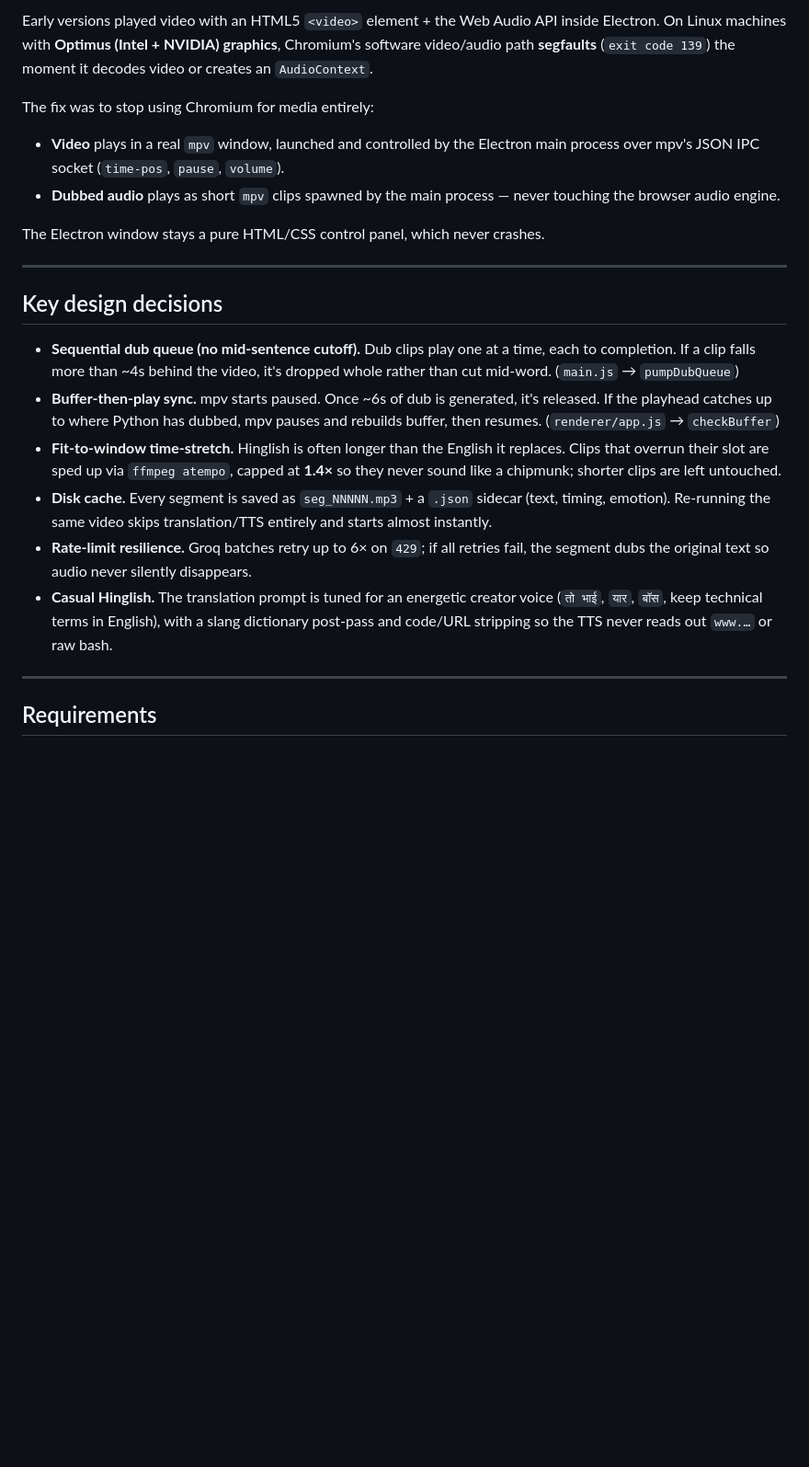
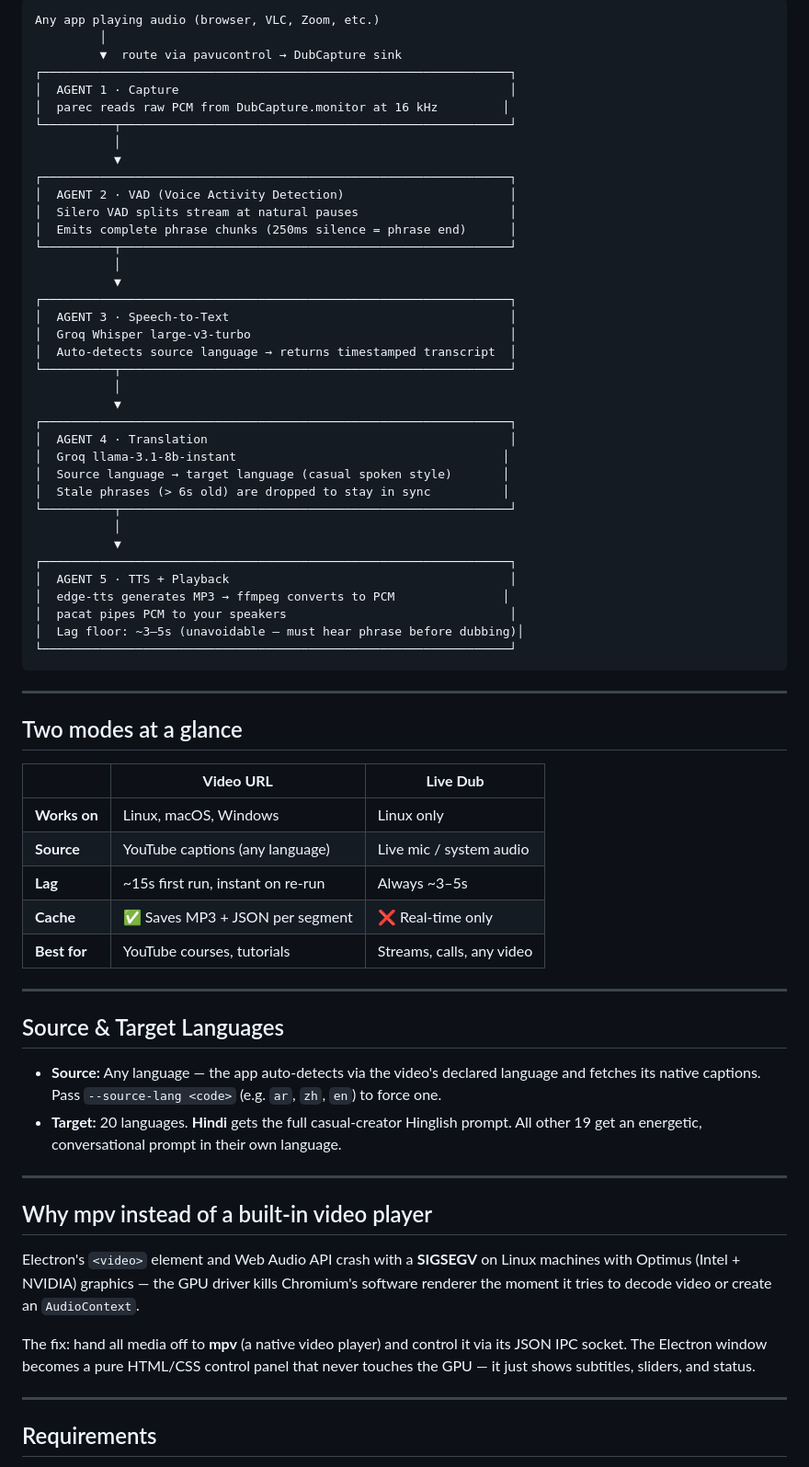
Before and after one commit to Ashut90/youtube-dubber, a Markdown page: README.md, the part around one of its changes. Shown at 92% size. Rendered like a GitHub page; blank space fills up the shorter version.

Commit message:
Rewrite architecture section: step-by-step flow diagrams for both modes, updated troubleshooting

````diff
--- a/README.md
+++ b/README.md
@@ -106,22 +112,76 @@ The **video renders in a separate mpv window** (more on why below). The Electron
 
-Early versions played video with an HTML5 `<video>` element + the Web Audio API inside Electron. On Linux machines with **Optimus (Intel + NVIDIA) graphics**, Chromium's software video/audio path **segfaults** (`exit code 139`) the moment it decodes video or creates an `AudioContext`.
-
-The fix was to stop using Chromium for media entirely:
-- **Video** plays in a real `mpv` window, launched and controlled by the Electron main process over mpv's JSON IPC socket (`time-pos`, `pause`, `volume`).
-- **Dubbed audio** plays as short `mpv` clips spawned by the main process — never touching the browser audio engine.
-
-The Electron window stays a pure HTML/CSS control panel, which never crashes.
+```
+Any app playing audio (browser, VLC, Zoom, etc.)
+         │
+         ▼  route via pavucontrol → DubCapture sink
+┌─────────────────────────────────────────────────────────────────┐
+│  AGENT 1 · Capture                                              │
+│  parec reads raw PCM from DubCapture.monitor at 16 kHz         │
+└──────────┬──────────────────────────────────────────────────────┘
+           │
+           ▼
+┌─────────────────────────────────────────────────────────────────┐
+│  AGENT 2 · VAD (Voice Activity Detection)                       │
+│  Silero VAD splits stream at natural pauses                     │
+│  Emits complete phrase chunks (250ms silence = phrase end)      │
+└──────────┬──────────────────────────────────────────────────────┘
+           │
+           ▼
+┌─────────────────────────────────────────────────────────────────┐
+│  AGENT 3 · Speech-to-Text                                       │
+│  Groq Whisper large-v3-turbo                                    │
+│  Auto-detects source language → returns timestamped transcript  │
+└──────────┬──────────────────────────────────────────────────────┘
+           │
+           ▼
+┌─────────────────────────────────────────────────────────────────┐
+│  AGENT 4 · Translation                                          │
+│  Groq llama-3.1-8b-instant                                     │
+│  Source language → target language (casual spoken style)       │
+│  Stale phrases (> 6s old) are dropped to stay in sync          │
+└──────────┬──────────────────────────────────────────────────────┘
+           │
+           ▼
+┌─────────────────────────────────────────────────────────────────┐
+│  AGENT 5 · TTS + Playback                                       │
+│  edge-tts generates MP3 → ffmpeg converts to PCM               │
+│  pacat pipes PCM to your speakers                               │
+│  Lag floor: ~3–5s (unavoidable — must hear phrase before dubbing)│
+└─────────────────────────────────────────────────────────────────┘
+```
 
 ---
 
-## Key design decisions
+## Two modes at a glance
 
-- **Sequential dub queue (no mid-sentence cutoff).** Dub clips play one at a time, each to completion. If a clip falls more than ~4s behind the video, it's dropped whole rather than cut mid-word. (`main.js` → `pumpDubQueue`)
-- **Buffer-then-play sync.** mpv starts paused. Once ~6s of dub is generated, it's released. If the playhead catches up to where Python has dubbed, mpv pauses and rebuilds buffer, then resumes. (`renderer/app.js` → `checkBuffer`)
-- **Fit-to-window time-stretch.** Hinglish is often longer than the English it replaces. Clips that overrun their slot are sped up via `ffmpeg atempo`, capped at **1.4×** so they never sound like a chipmunk; shorter clips are left untouched.
-- **Disk cache.** Every segment is saved as `seg_NNNNN.mp3` + a `.json` sidecar (text, timing, emotion). Re-running the same video skips translation/TTS entirely and starts almost instantly.
-- **Rate-limit resilience.** Groq batches retry up to 6× on `429`; if all retries fail, the segment dubs the original text so audio never silently disappears.
-- **Casual Hinglish.** The translation prompt is tuned for an energetic creator voice (`तो भाई`, `यार`, `बॉस`, keep technical terms in English), with a slang dictionary post-pass and code/URL stripping so the TTS never reads out `www.…` or raw bash.
+| | **Video URL** | **Live Dub** |
+|---|---|---|
+| **Works on** | Linux, macOS, Windows | Linux only |
+| **Source** | YouTube captions (any language) | Live mic / system audio |
+| **Lag** | ~15s first run, instant on re-run | Always ~3–5s |
+| **Cache** | ✅ Saves MP3 + JSON per segment | ❌ Real-time only |
+| **Best for** | YouTube courses, tutorials | Streams, calls, any video |
+
+---
+
+## Source & Target Languages
+
+- **Source:** Any language — the app auto-detects via the video's declared language
+  and fetches its native captions. Pass `--source-lang <code>` (e.g. `ar`, `zh`, `en`) to force one.
+- **Target:** 20 languages. **Hindi** gets the full casual-creator Hinglish prompt.
+  All other 19 get an energetic, conversational prompt in their own language.
+
+---
+
+## Why mpv instead of a built-in video player
+
+Electron's `<video>` element and Web Audio API crash with a **SIGSEGV** on Linux
+machines with Optimus (Intel + NVIDIA) graphics — the GPU driver kills Chromium's
+software renderer the moment it tries to decode video or create an `AudioContext`.
+
+The fix: hand all media off to **mpv** (a native video player) and control it via
+its JSON IPC socket. The Electron window becomes a pure HTML/CSS control panel
+that never touches the GPU — it just shows subtitles, sliders, and status.
 
 ---
 
````
Also changed, not shown: other parts of README.md (+65 -56 lines).
